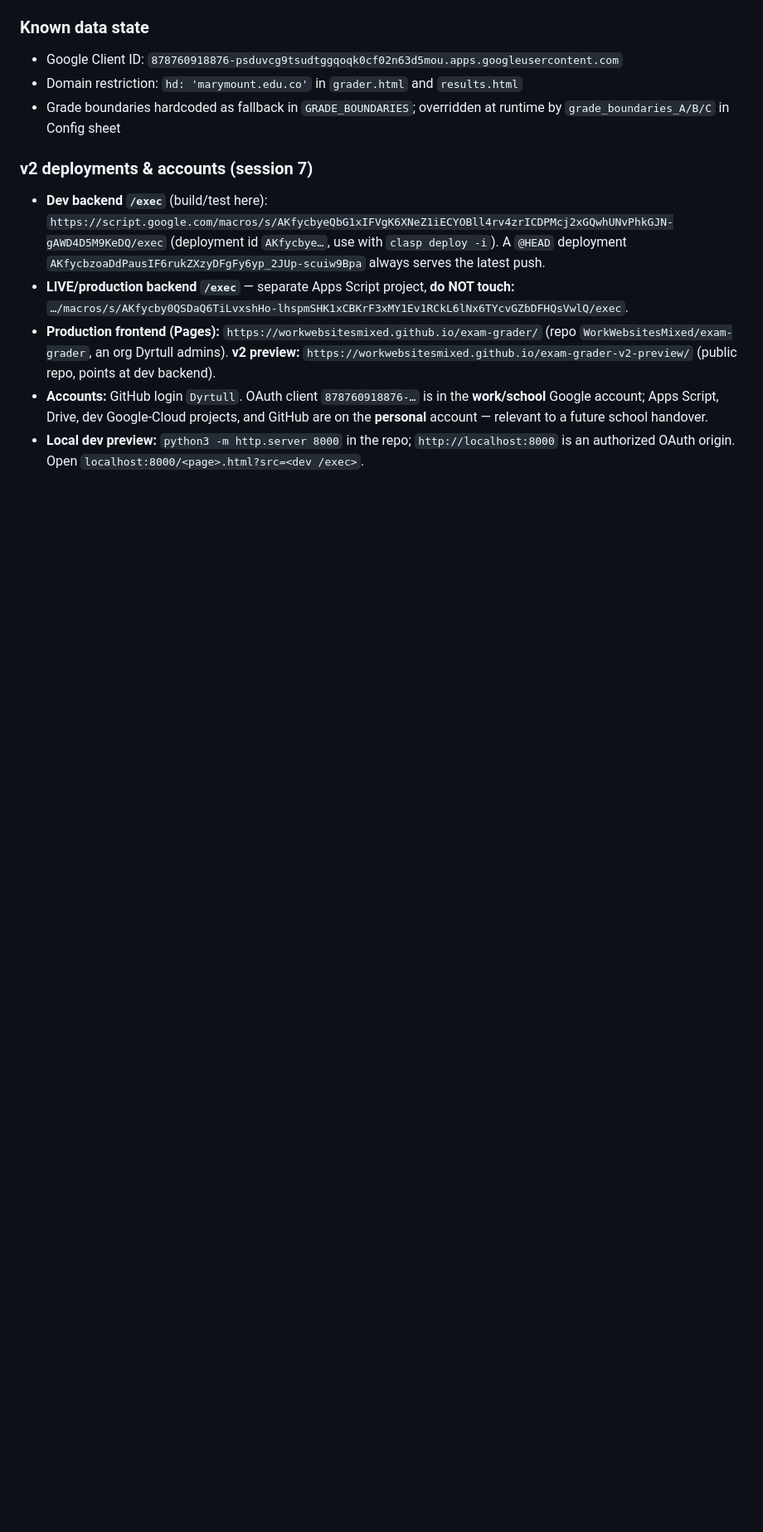
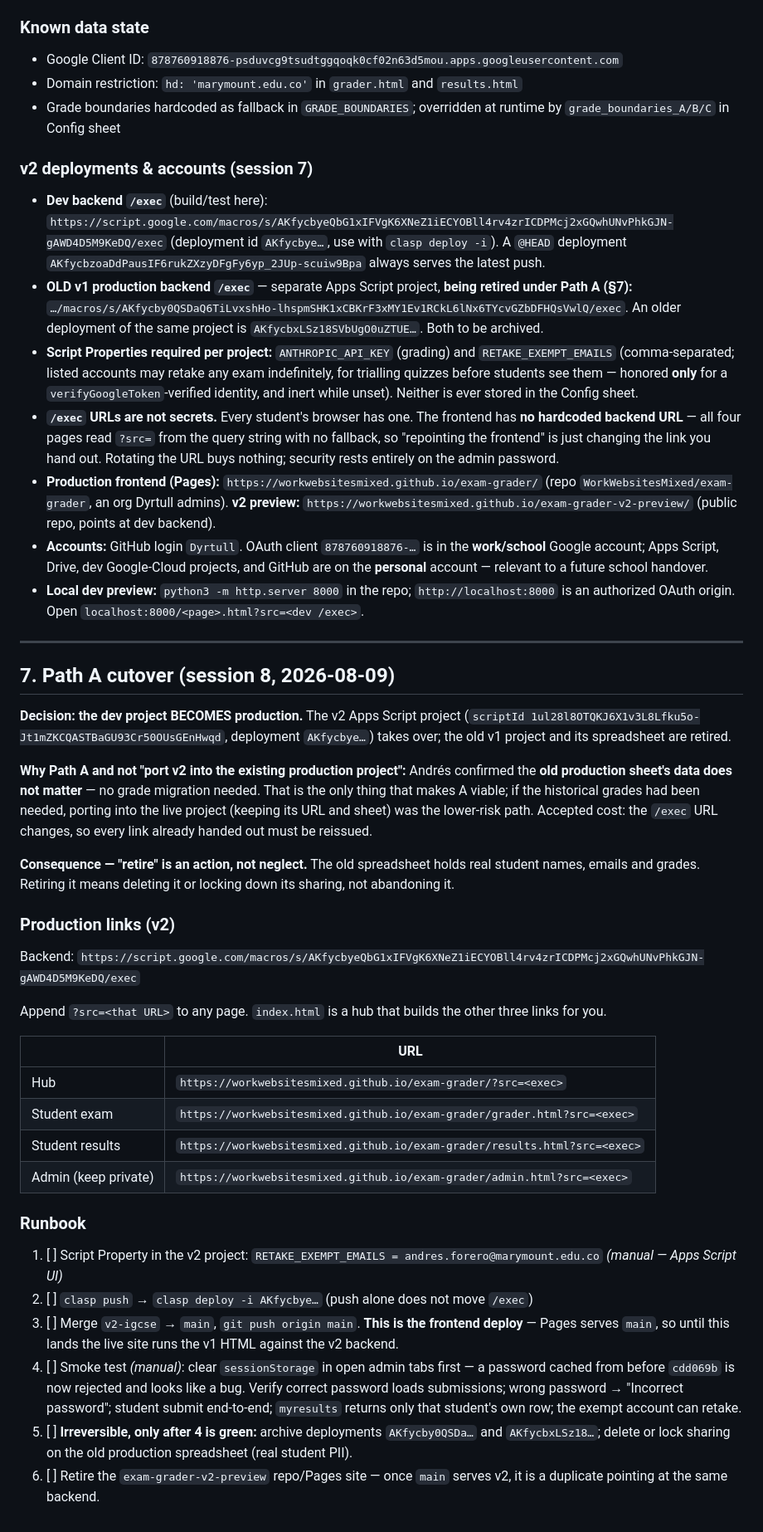
Before and after one commit to WorkWebsitesMixed/exam-grader, a Markdown page: handoff.md, the part around one of its changes. Shown at 83% size. Drawn GitHub-style; blank space fills up the shorter version.

Commit message:
Update handoff for Path A cutover (session 8)
Retires the "never touch the live /exec or main" rule: it protected a
running v1 while v2 was built beside it, and Path A decommissions v1.
Records the security posture from cdd069b/eeebfe2 (fail-closed admin
auth, deny-by-default doPost, single config-strip choke point, required
script properties) and adds a §7 cutover runbook with the new links.

Co-Authored-By: Claude Opus 5 <noreply@anthropic.com>

```diff
--- a/handoff.md
+++ b/handoff.md
@@ -241,7 +246,41 @@ Major rebuild on the `v2-igcse` branch against a dev Apps Script copy; live site
 
 ### v2 deployments & accounts (session 7)
 - **Dev backend `/exec`** (build/test here): `https://script.google.com/macros/s/AKfycbyeQbG1xIFVgK6XNeZ1iECYOBll4rv4zrICDPMcj2xGQwhUNvPhkGJN-gAWD4D5M9KeDQ/exec` (deployment id `AKfycbye…`, use with `clasp deploy -i`). A `@HEAD` deployment `AKfycbzoaDdPausIF6rukZXzyDFgFy6yp_2JUp-scuiw9Bpa` always serves the latest push.
-- **LIVE/production backend `/exec`** — separate Apps Script project, **do NOT touch:** `…/macros/s/AKfycby0QSDaQ6TiLvxshHo-lhspmSHK1xCBKrF3xMY1Ev1RCkL6lNx6TYcvGZbDFHQsVwlQ/exec`.
+- **OLD v1 production backend `/exec`** — separate Apps Script project, **being retired under Path A (§7):** `…/macros/s/AKfycby0QSDaQ6TiLvxshHo-lhspmSHK1xCBKrF3xMY1Ev1RCkL6lNx6TYcvGZbDFHQsVwlQ/exec`. An older deployment of the same project is `AKfycbxLSz18SVbUgO0uZTUE…`. Both to be archived.
+- **Script Properties required per project:** `ANTHROPIC_API_KEY` (grading) and `RETAKE_EXEMPT_EMAILS` (comma-separated; listed accounts may retake any exam indefinitely, for trialling quizzes before students see them — honored **only** for a `verifyGoogleToken`-verified identity, and inert while unset). Neither is ever stored in the Config sheet.
+- **`/exec` URLs are not secrets.** Every student's browser has one. The frontend has **no hardcoded backend URL** — all four pages read `?src=` from the query string with no fallback, so "repointing the frontend" is just changing the link you hand out. Rotating the URL buys nothing; security rests entirely on the admin password.
 - **Production frontend (Pages):** `https://workwebsitesmixed.github.io/exam-grader/` (repo `WorkWebsitesMixed/exam-grader`, an org Dyrtull admins). **v2 preview:** `https://workwebsitesmixed.github.io/exam-grader-v2-preview/` (public repo, points at dev backend).
 - **Accounts:** GitHub login `Dyrtull`. OAuth client `878760918876-…` is in the **work/school** Google account; Apps Script, Drive, dev Google-Cloud projects, and GitHub are on the **personal** account — relevant to a future school handover.
 - **Local dev preview:** `python3 -m http.server 8000` in the repo; `http://localhost:8000` is an authorized OAuth origin. Open `localhost:8000/<page>.html?src=<dev /exec>`.
+
+---
+
+## 7. Path A cutover (session 8, 2026-08-09)
+
+**Decision: the dev project BECOMES production.** The v2 Apps Script project (`scriptId 1ul28l8OTQKJ6X1v3L8Lfku5o-Jt1mZKCQASTBaGU93Cr50OUsGEnHwqd`, deployment `AKfycbye…`) takes over; the old v1 project and its spreadsheet are retired.
+
+**Why Path A and not "port v2 into the existing production project":** Andrés confirmed the **old production sheet's data does not matter** — no grade migration needed. That is the only thing that makes A viable; if the historical grades had been needed, porting into the live project (keeping its URL and sheet) was the lower-risk path. Accepted cost: the `/exec` URL changes, so every link already handed out must be reissued.
+
+**Consequence — "retire" is an action, not neglect.** The old spreadsheet holds real student names, emails and grades. Retiring it means deleting it or locking down its sharing, not abandoning it.
+
+### Production links (v2)
+
+Backend: `https://script.google.com/macros/s/AKfycbyeQbG1xIFVgK6XNeZ1iECYOBll4rv4zrICDPMcj2xGQwhUNvPhkGJN-gAWD4D5M9KeDQ/exec`
+
+Append `?src=<that URL>` to any page. `index.html` is a hub that builds the other three links for you.
+
+| | URL |
+|---|---|
+| Hub | `https://workwebsitesmixed.github.io/exam-grader/?src=<exec>` |
+| Student exam | `https://workwebsitesmixed.github.io/exam-grader/grader.html?src=<exec>` |
+| Student results | `https://workwebsitesmixed.github.io/exam-grader/results.html?src=<exec>` |
+| Admin (keep private) | `https://workwebsitesmixed.github.io/exam-grader/admin.html?src=<exec>` |
+
+### Runbook
+
+1. [ ] Script Property in the v2 project: `RETAKE_EXEMPT_EMAILS = andres.forero@marymount.edu.co` *(manual — Apps Script UI)*
+2. [ ] `clasp push` → `clasp deploy -i AKfycbye…` (push alone does not move `/exec`)
+3. [ ] Merge `v2-igcse` → `main`, `git push origin main`. **This is the frontend deploy** — Pages serves `main`, so until this lands the live site runs the v1 HTML against the v2 backend.
+4. [ ] Smoke test *(manual)*: clear `sessionStorage` in open admin tabs first — a password cached from before `cdd069b` is now rejected and looks like a bug. Verify correct password loads submissions; wrong password → "Incorrect password"; student submit end-to-end; `myresults` returns only that student's own row; the exempt account can retake.
+5. [ ] **Irreversible, only after 4 is green:** archive deployments `AKfycby0QSDa…` and `AKfycbxLSz18…`; delete or lock sharing on the old production spreadsheet (real student PII).
+6. [ ] Retire the `exam-grader-v2-preview` repo/Pages site — once `main` serves v2, it is a duplicate pointing at the same backend.
```
Also changed, not shown: other parts of handoff.md (+9 -4 lines).
